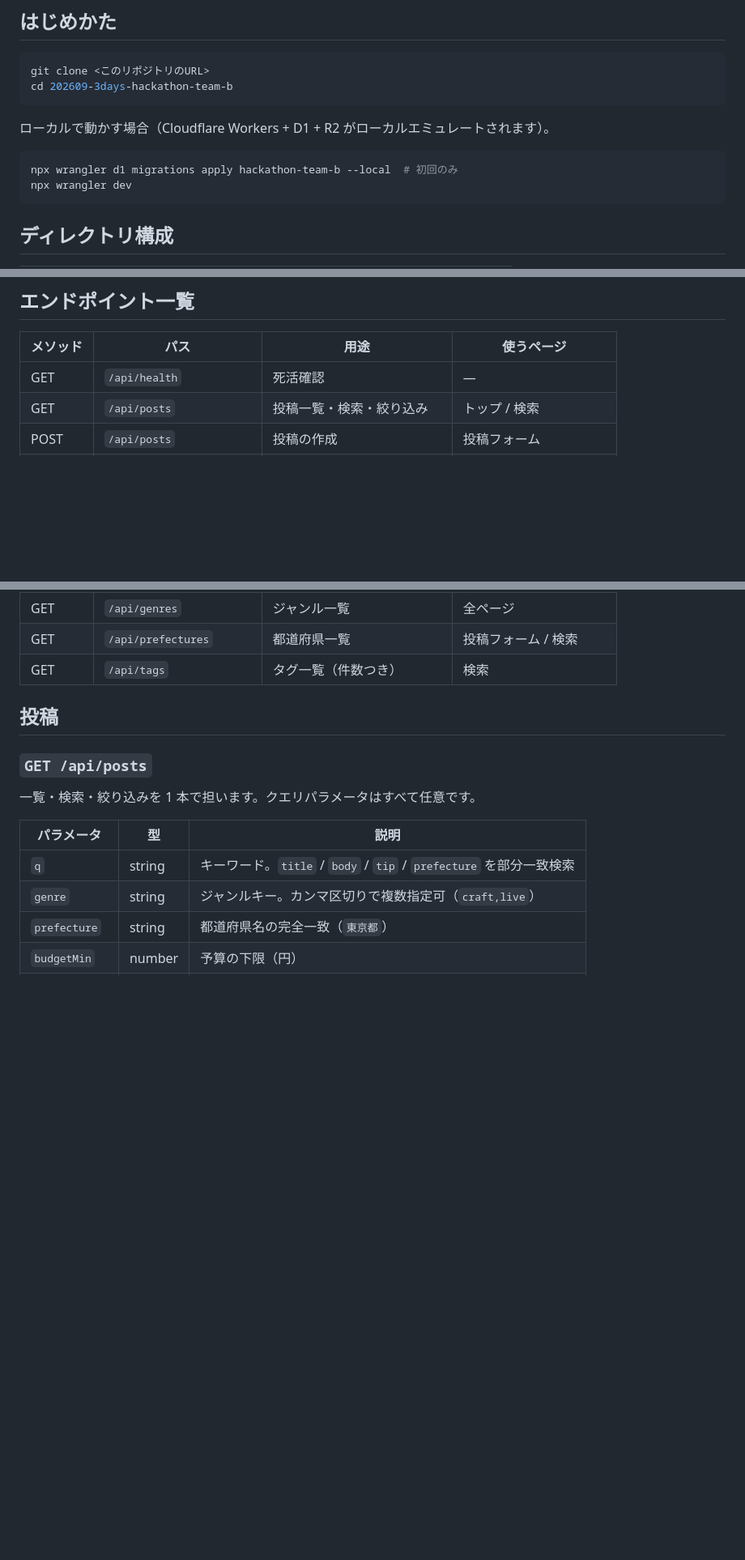
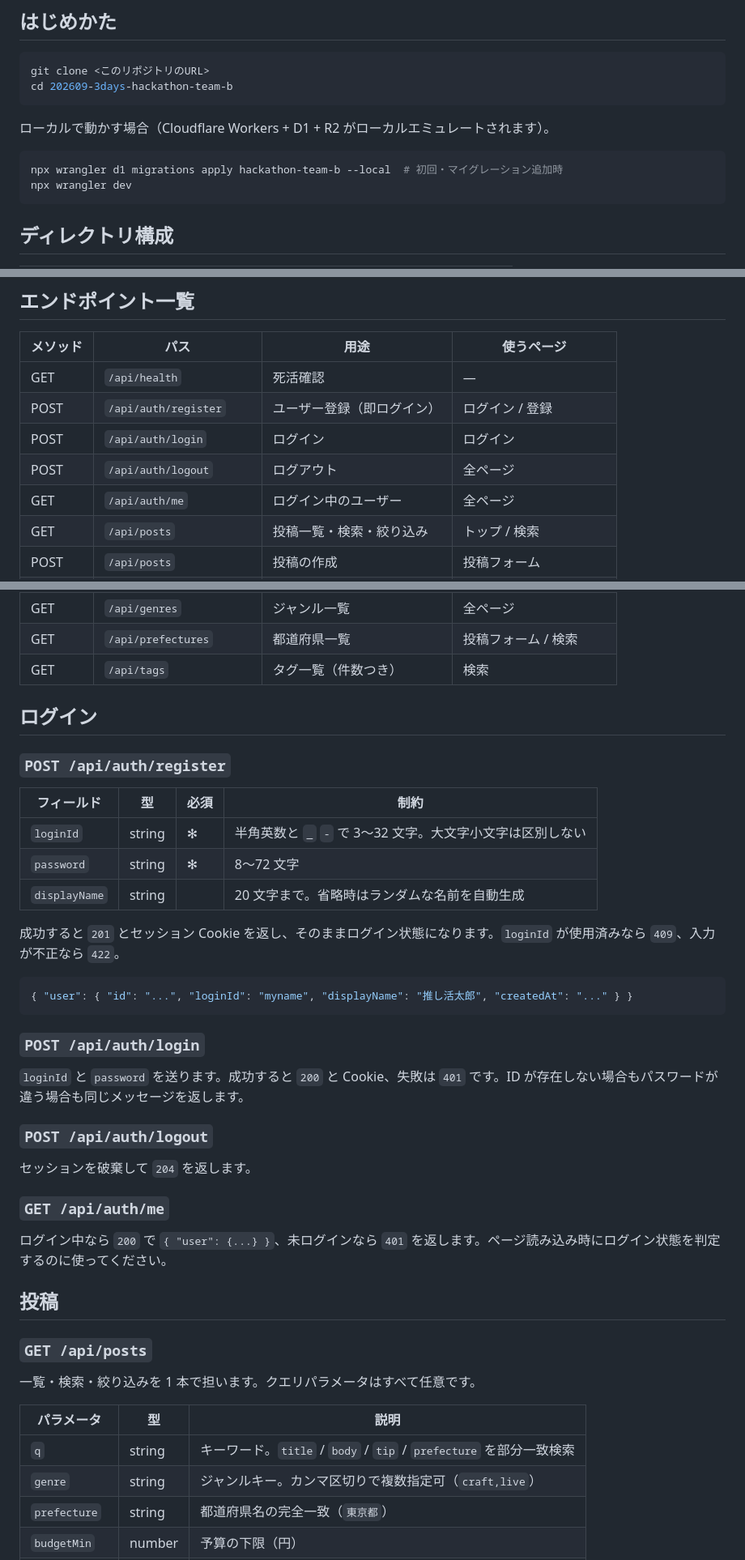
Before and after one commit to jigintern/202609-3days-hackathon-team-b, a Markdown page: README.md, 3 parts joined by grey strips. Shown at 81% size. Rendered like a GitHub page; blank space fills up the shorter version.

````diff
--- a/README.md
+++ b/README.md
@@ -21,7 +21,7 @@ cd 202609-3days-hackathon-team-b
 ローカルで動かす場合（Cloudflare Workers + D1 + R2 がローカルエミュレートされます）。
 
 ```bash
-npx wrangler d1 migrations apply hackathon-team-b --local  # 初回のみ
+npx wrangler d1 migrations apply hackathon-team-b --local  # 初回・マイグレーション追加時
 npx wrangler dev
 ```
 
@@ -111,6 +130,10 @@ fetch(`/api/posts?${params}`);
 | メソッド | パス                        | 用途                       | 使うページ           |
 | -------- | --------------------------- | -------------------------- | -------------------- |
 | GET      | `/api/health`               | 死活確認                   | —                    |
+| POST     | `/api/auth/register`        | ユーザー登録（即ログイン） | ログイン / 登録      |
+| POST     | `/api/auth/login`           | ログイン                   | ログイン             |
+| POST     | `/api/auth/logout`          | ログアウト                 | 全ページ             |
+| GET      | `/api/auth/me`              | ログイン中のユーザー       | 全ページ             |
 | GET      | `/api/posts`                | 投稿一覧・検索・絞り込み   | トップ / 検索        |
 | POST     | `/api/posts`                | 投稿の作成                 | 投稿フォーム         |
 | GET      | `/api/posts/:id`            | 投稿の詳細                 | 詳細                 |
@@ -129,6 +152,34 @@ fetch(`/api/posts?${params}`);
 | GET      | `/api/genres`               | ジャンル一覧               | 全ページ             |
 | GET      | `/api/prefectures`          | 都道府県一覧               | 投稿フォーム / 検索  |
 | GET      | `/api/tags`                 | タグ一覧（件数つき）       | 検索                 |
+
+## ログイン
+
+### `POST /api/auth/register`
+
+| フィールド    | 型     | 必須 | 制約                                          |
+| ------------- | ------ | ---- | --------------------------------------------- |
+| `loginId`     | string | ✻    | 半角英数と `_` `-` で 3〜32 文字。大文字小文字は区別しない |
+| `password`    | string | ✻    | 8〜72 文字                                    |
+| `displayName` | string |      | 20 文字まで。省略時はランダムな名前を自動生成 |
+
+成功すると `201` とセッション Cookie を返し、そのままログイン状態になります。`loginId` が使用済みなら `409`、入力が不正なら `422`。
+
+```json
+{ "user": { "id": "...", "loginId": "myname", "displayName": "推し活太郎", "createdAt": "..." } }
+```
+
+### `POST /api/auth/login`
+
+`loginId` と `password` を送ります。成功すると `200` と Cookie、失敗は `401` です。ID が存在しない場合もパスワードが違う場合も同じメッセージを返します。
+
+### `POST /api/auth/logout`
+
+セッションを破棄して `204` を返します。
+
+### `GET /api/auth/me`
+
+ログイン中なら `200` で `{ "user": {...} }`、未ログインなら `401` を返します。ページ読み込み時にログイン状態を判定するのに使ってください。
 
 ## 投稿
 
````
Also changed, not shown: other parts of README.md (+31 -12 lines).
